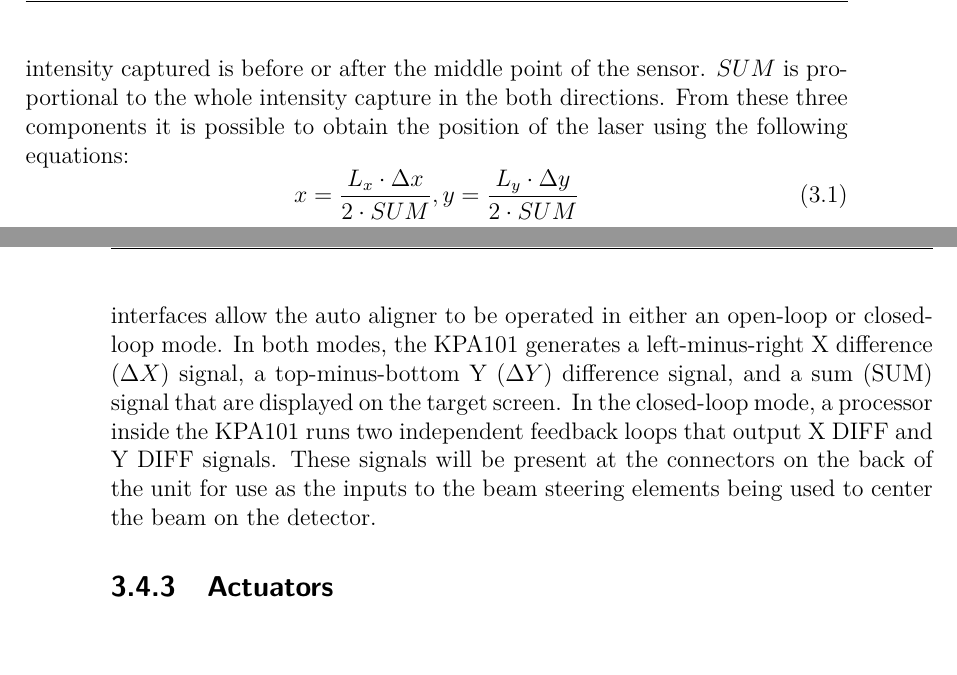
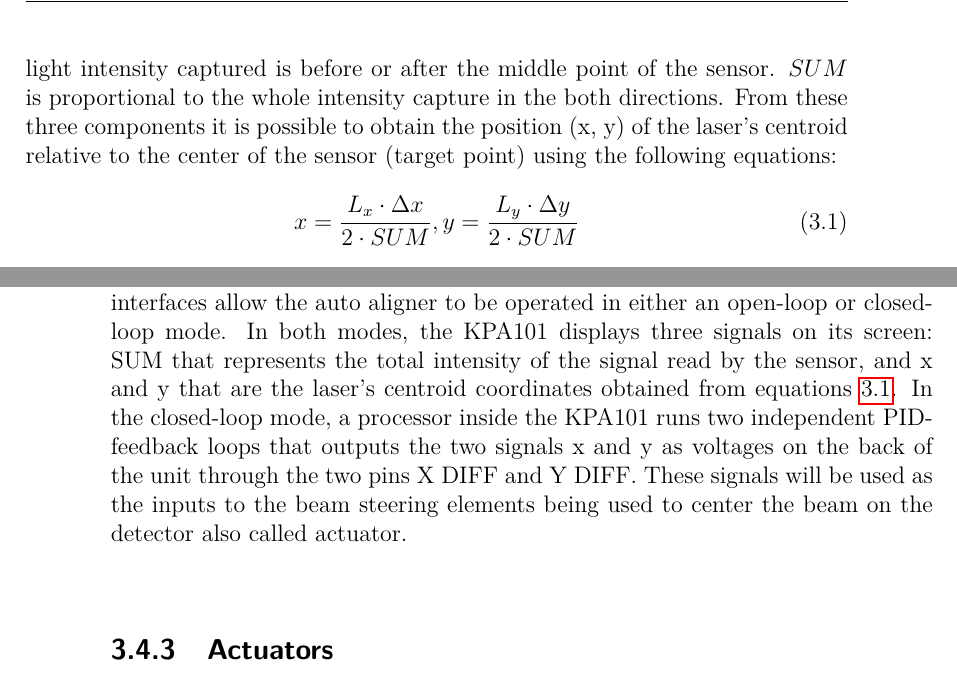
Before and after one commit to XaBerr/tesi-magistrale, a LaTeX thesis (Latex/main.tex, which reads Latex/corpo/capitoli/PAT.tex): two parts of pages 24 and 25 of 100 before the commit and two parts of pages 24 and 25 of 102 after it, joined at a grey line, cut so that both start at the same text. Compiled offline with pdfLaTeX.

Commit message:
Modificato la parte del KPA101 per spiegare meglio lo stesso concetto

```diff
--- a/Latex/corpo/capitoli/PAT.tex
+++ b/Latex/corpo/capitoli/PAT.tex
@@ -63,9 +63,10 @@ The technical details for the cameras used in the PAT setup reported in table~\r
 The Position Sensing Detectors (\idx{PSD}) utilizes a silicon photodiode-based pincushion-tetra-lateral sensor to accurately measure the displacement of an incident beam relative to the calibrated center. These devices are ideal for measuring the movement of a beam, the distance traveled, or as feedback for alignment systems.
 The spectrum covered is from 320nm to 1100nm. This device needs a hardware driver to be used. Depending on the position of the laser in the sensor, it returns three voltages: $\Delta x$ , $\Delta y$, $SUM$.
 $\Delta x$ and $\Delta y$ are signed voltages proportional to the light intensity captured in the two directions, where the sign signifies if the light intensity captured is before or after the middle point of the sensor. $SUM$ is proportional to the whole intensity capture in the both directions.
-From these three components it is possible to obtain the position of the laser using the following equations:
+From these three components it is possible to obtain the position (x, y) of the laser's centroid relative to the center of the sensor (target point) using the following equations:
 \begin{equation}
       x = \frac{L_x \cdot \Delta x}{2 \cdot SUM}, y = \frac{L_y \cdot \Delta y}{2 \cdot  SUM}
+      \label{eq:KPA101}
 \end{equation}
 where $L_x,L_y$ are the sensor sizes. The model used in the PAT is the Thorlabs PDP90A, which requires a driver called KPA101. The technical details for the PDP90A used in the PAT setup reported in table~\ref{table:2}.
 The PSD is typically better than a camera at short distances, because the integrated controller in the KPA101 is based on a circuit and therefore has a continuous resolution with a bandwidth of 15 kHz, its signal doesn't require a post processing.
@@ -92,9 +93,10 @@ The PSD is typically better than a camera at short distances, because the integr
 \lvliv{KPA101}
 \imgs{0.25}{pictures/KPA101}{ThorLabs KPA101.}
 The \idx{KPA101} is a device with three main functions: driver for the PSD, driver for the FSM, and natively implement a PID controller.
-The KPA101 can be controlled by the manual interface on the top of the unit or via a USB connection to a computer running a Kinesis software package or with the PATSW. Both interfaces allow the auto aligner to be operated in either an open-loop or closed-loop mode. In both modes, the KPA101 generates a left-minus-right X difference ($\Delta X$) signal, a top-minus-bottom Y ($\Delta Y$) difference signal, and a sum (SUM) signal that are displayed on the target screen. In the closed-loop mode, a processor inside the KPA101 runs two independent feedback loops that output X DIFF and Y DIFF signals.
-These signals will be present at the connectors on the back of the unit for use as the inputs to the beam steering elements being used to center the beam on the detector.
-% TODO: espandere
+The KPA101 can be controlled by the manual interface on the top of the unit or via a USB connection to a computer running a Kinesis software package or with the PATSW.
+Both interfaces allow the auto aligner to be operated in either an open-loop or closed-loop mode.
+In both modes, the KPA101 displays three signals on its screen: SUM that represents the total intensity of the signal read by the sensor, and x and y that are the laser's centroid coordinates obtained from equations~\ref{eq:KPA101}.
+In the closed-loop mode, a processor inside the KPA101 runs two independent PID-feedback loops that outputs the two signals x and y as voltages on the back of the unit through the two pins X DIFF and Y DIFF. These signals will be used as the inputs to the beam steering elements being used to center the beam on the detector also called actuator.
 
 \lvliii{Actuators}
 \lvliv{Fast Steering Mirror}
```
Also changed, not shown: 1 other file.
